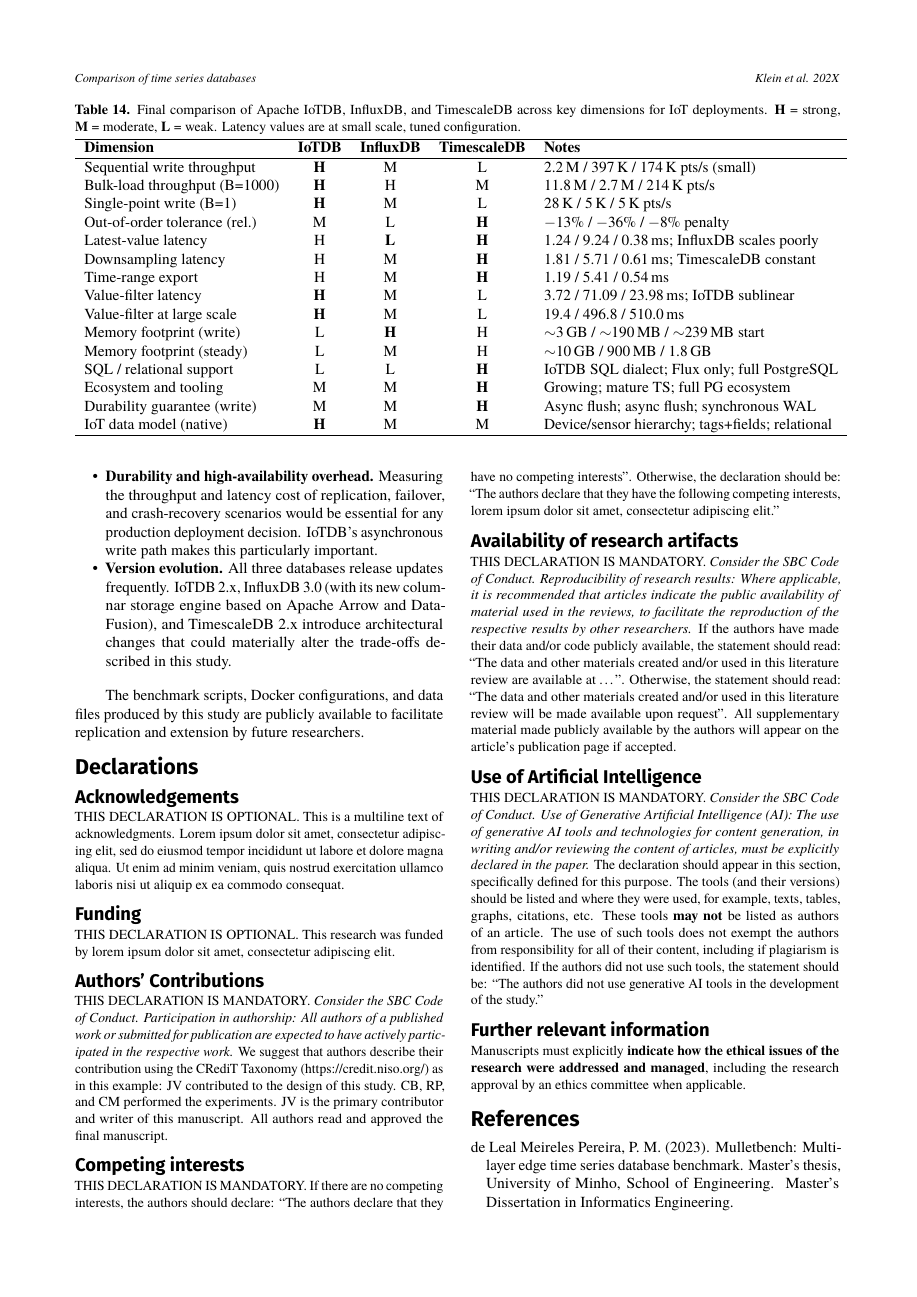
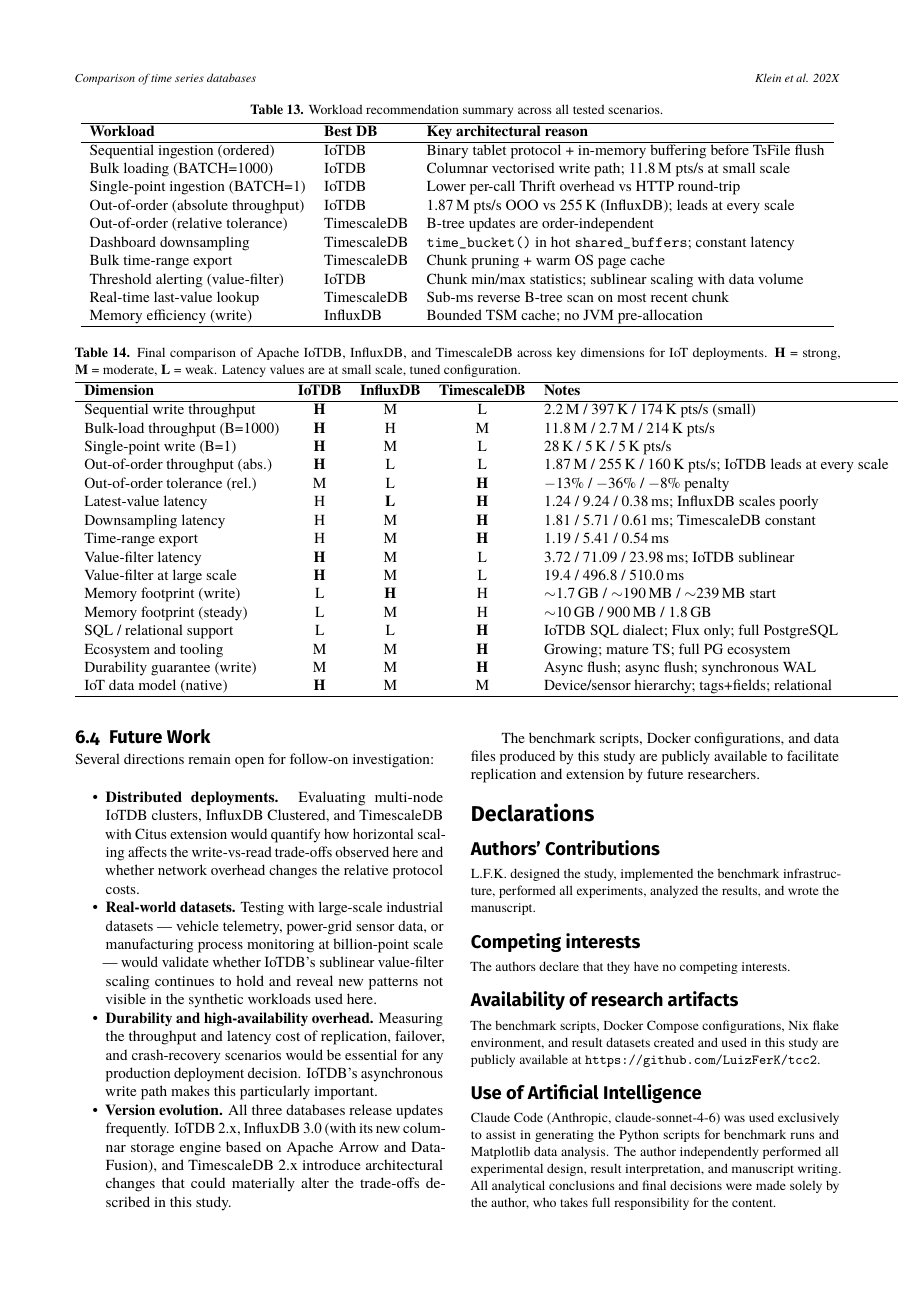
Before and after one commit to LuizFerK/tcc2, a LaTeX thesis (tcc2-latex/main-en.tex, which reads tcc2-latex/chapters/5_experiments.tex, tcc2-latex/chapters/6_conclusion.tex): page 14 of 15. Compiled offline with pdfLaTeX.

Commit message:
faet: Change details after review

```diff
--- a/tcc2-latex/chapters/5_experiments.tex
+++ b/tcc2-latex/chapters/5_experiments.tex
@@ -474,9 +497,9 @@
     \textbf{Workload} & \textbf{Best DB} & \textbf{Key architectural reason} \\
     \hline
     Sequential ingestion (ordered)     & IoTDB       & Binary tablet protocol + in-memory buffering before TsFile flush \\
-    Bulk loading (BATCH=1000)          & IoTDB       & Columnar vectorised write path; 38M pts/s at large scale \\
+    Bulk loading (BATCH=1000)          & IoTDB       & Columnar vectorised write path; 11.8\,M pts/s at small scale \\
     Single-point ingestion (BATCH=1)   & IoTDB       & Lower per-call Thrift overhead vs HTTP round-trip \\
-    Out-of-order (absolute throughput) & InfluxDB    & Higher absolute OOO pts/s at every scale \\
+    Out-of-order (absolute throughput) & IoTDB       & 1.87\,M pts/s OOO vs 255\,K (InfluxDB); leads at every scale \\
     Out-of-order (relative tolerance)  & TimescaleDB & B-tree updates are order-independent \\
     Dashboard downsampling             & TimescaleDB & \texttt{time\_bucket()} in hot \texttt{shared\_buffers}; constant latency \\
     Bulk time-range export             & TimescaleDB & Chunk pruning + warm OS page cache \\
--- a/tcc2-latex/chapters/6_conclusion.tex
+++ b/tcc2-latex/chapters/6_conclusion.tex
@@ -56,13 +56,14 @@
     Sequential write throughput   & \textbf{H} & M & L & 2.2\,M / 397\,K / 174\,K pts/s (small) \\
     Bulk-load throughput (B=1000) & \textbf{H} & H & M & 11.8\,M / 2.7\,M / 214\,K pts/s \\
     Single-point write (B=1)      & \textbf{H} & M & L & 28\,K / 5\,K / 5\,K pts/s \\
+    Out-of-order throughput (abs.) & \textbf{H} & L & L & 1.87\,M / 255\,K / 160\,K pts/s; IoTDB leads at every scale \\
     Out-of-order tolerance (rel.) & M & L & \textbf{H} & $-$13\% / $-$36\% / $-$8\% penalty \\
     Latest-value latency          & H & \textbf{L} & \textbf{H} & 1.24 / 9.24 / 0.38\,ms; InfluxDB scales poorly \\
     Downsampling latency          & H & M & \textbf{H} & 1.81 / 5.71 / 0.61\,ms; TimescaleDB constant \\
     Time-range export             & H & M & \textbf{H} & 1.19 / 5.41 / 0.54\,ms \\
     Value-filter latency          & \textbf{H} & M & L & 3.72 / 71.09 / 23.98\,ms; IoTDB sublinear \\
     Value-filter at large scale   & \textbf{H} & M & L & 19.4 / 496.8 / 510.0\,ms \\
-    Memory footprint (write)      & L & \textbf{H} & H & $\sim$3\,GB / $\sim$190\,MB / $\sim$239\,MB start \\
+    Memory footprint (write)      & L & \textbf{H} & H & $\sim$1.7\,GB / $\sim$190\,MB / $\sim$239\,MB start \\
     Memory footprint (steady)     & L & M & H & $\sim$10\,GB / 900\,MB / 1.8\,GB \\
     SQL / relational support      & L & L & \textbf{H} & IoTDB SQL dialect; Flux only; full PostgreSQL \\
     Ecosystem and tooling         & M & M & \textbf{H} & Growing; mature TS; full PG ecosystem \\
--- a/tcc2-latex/main-en.tex
+++ b/tcc2-latex/main-en.tex
@@ -107,75 +123,24 @@
 
 \begin{declarations}
 
-\begin{acknowledgements}
-THIS DECLARATION IS OPTIONAL.
-This is a multiline text of acknowledgments.
-Lorem ipsum dolor sit amet, consectetur adipiscing elit,
-sed do eiusmod tempor incididunt ut labore et dolore magna aliqua.
-Ut enim ad minim veniam, quis nostrud exercitation ullamco laboris nisi ut aliquip ex ea commodo consequat.
-\end{acknowledgements}
-
-\begin{funding}
-THIS DECLARATION IS OPTIONAL. This research was funded by lorem ipsum dolor sit amet, consectetur adipiscing elit.
-\end{funding}
-
 \begin{contributions}
-THIS DECLARATION IS MANDATORY.
-\textit{Consider the SBC Code of Conduct.
-Participation in authorship: All authors of a published work
-or submitted for publication are expected to have actively participated in the respective work.}
-We suggest that authors describe their contribution using
-the CRediT Taxonomy (\href{https://credit.niso.org/}{https://credit.niso.org/}) as in this example:
-JV contributed to the design of this study. CB, RP, and CM performed the experiments.
-JV is the primary contributor and writer of this manuscript.
-All authors read and approved the final manuscript.
+L.F.K. designed the study, implemented the benchmark infrastructure, performed all experiments,
+analyzed the results, and wrote the manuscript.
 \end{contributions}
 
 \begin{interests}
-THIS DECLARATION IS MANDATORY. If there are no competing interests, the authors should declare: ``The authors declare that they have no competing interests''. Otherwise, the declaration should be: ``The authors declare that they have the following competing interests, lorem ipsum dolor sit amet, consectetur adipiscing elit.''
+The authors declare that they have no competing interests.
 \end{interests}
 
 \begin{materials}
-THIS DECLARATION IS MANDATORY.
-\textit{Consider the SBC Code of Conduct.
-Reproducibility of research results:
-Where applicable, it is recommended that articles indicate
-the public availability of material used in the reviews,
-to facilitate the reproduction of the respective results by other researchers.}
-%
-If the authors have made their data and/or code publicly available, the statement should read:
-``The data and other materials created and/or used in this literature review
-are available at \ldots''.
-Otherwise, the statement should read:
-``The data and other materials created and/or used in this literature review
-will be made available upon request''.
-%
-All supplementary material made publicly available by the authors will appear
-on the article's publication page if accepted.
+The benchmark scripts, Docker Compose configurations, Nix flake environment, and result datasets
+created and used in this study are publicly available at
+\url{https://github.com/LuizFerK/tcc2}.
 \end{materials}
 
 \begin{aitools}
-THIS DECLARATION IS MANDATORY.
-\textit{Consider the SBC Code of Conduct.
-Use of Generative Artificial Intelligence (AI):
-The use of generative AI tools and technologies for content generation,
-in writing and/or reviewing the content of articles, must be explicitly declared in the paper.}
-The declaration should appear in this section, specifically defined for this purpose.
-The tools (and their versions) should be listed and where they were used, for example,
-texts, tables, graphs, citations, etc.
-These tools \textbf{may not} be listed as authors of an article.
-The use of such tools does not exempt the authors from responsibility
-for all of their content, including if plagiarism is identified.
-%
-If the authors did not use such tools, the statement should be:
-``The authors did not use generative AI tools in the development of the study.''
+Claude Code (Anthropic, claude-sonnet-4-6) was used exclusively to assist in generating the Python scripts for benchmark runs and Matplotlib data analysis. The author independently performed all experimental design, result interpretation, and manuscript writing. All analytical conclusions and final decisions were made solely by the author, who takes full responsibility for the content.
 \end{aitools}
-
-\begin{furtherinformation}
-Manuscripts must explicitly
-\textbf{indicate how the ethical issues of the research were addressed and managed},
-including the research approval by an ethics committee when applicable.
-\end{furtherinformation}
 
 \end{declarations}
 
```
Also changed, not shown: tcc2-latex/chapters/5_experiments.tex (23 more changed lines), tcc2-latex/main-en.tex (20 more changed lines), 1 other file.
